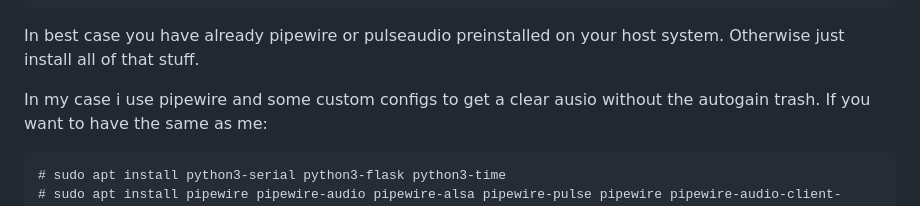
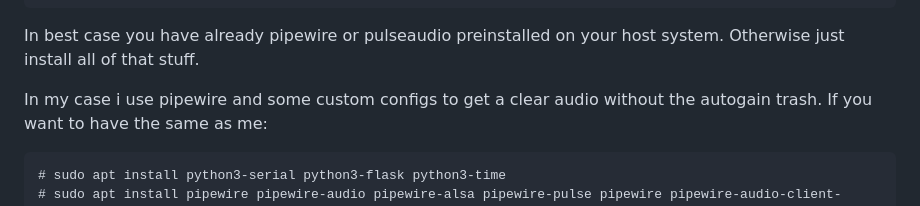
Before and after one commit to ThatCrazyDcGuy/AE-5900_Remote_v1, a Markdown page: README.md, the part around the change. Drawn GitHub-style.

```diff
--- a/README.md
+++ b/README.md
@@ -89,7 +89,7 @@ Tailscale on host and remote, for use your device from all over the world. :)
 In best case you have already pipewire or pulseaudio preinstalled on your host system.
 Otherwise just install all of that stuff.
 
-In my case i use pipewire and some custom configs to get a clear ausio without the autogain trash.
+In my case i use pipewire and some custom configs to get a clear audio without the autogain trash.
 If you want to have the same as me:
 
 	# sudo apt install python3-serial python3-flask python3-time
```
